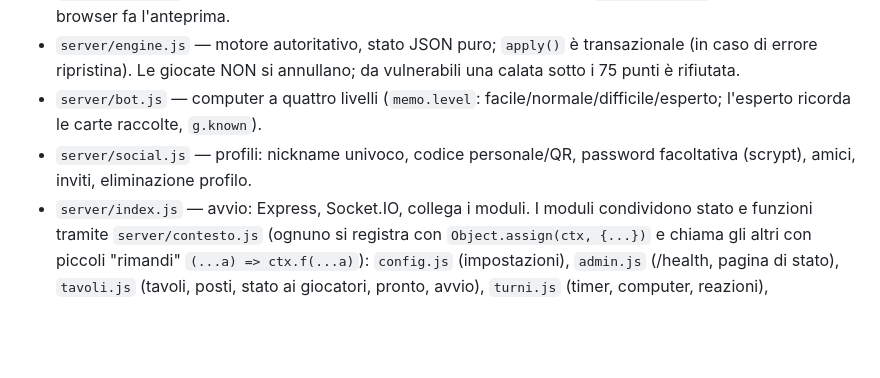
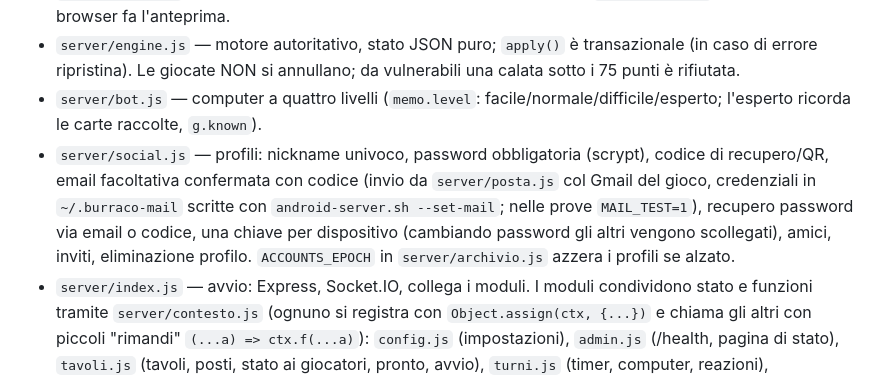
Before and after one commit to Smazzata/smazzata.github.io, a Markdown page: CLAUDE.md, the part around the change. GitHub-like rendering; blank space fills up the shorter version.

Commit message:
Guida: profili con password, email e chiavi per dispositivo
Co-Authored-By: Claude Opus 5.5 <noreply@anthropic.com>

```diff
--- a/CLAUDE.md
+++ b/CLAUDE.md
@@ -19,7 +19,7 @@ Autore: Muliello S.F. L'utente scrive in italiano: rispondi, commenta il codice
 - `shared/melds.js` — analisi di scale/tris e divisione in più combinazioni (`partitionMelds`): il server valida, il browser fa l'anteprima.
 - `server/engine.js` — motore autoritativo, stato JSON puro; `apply()` è transazionale (in caso di errore ripristina). Le giocate NON si annullano; da vulnerabili una calata sotto i 75 punti è rifiutata.
 - `server/bot.js` — computer a quattro livelli (`memo.level`: facile/normale/difficile/esperto; l'esperto ricorda le carte raccolte, `g.known`).
-- `server/social.js` — profili: nickname univoco, codice personale/QR, password facoltativa (scrypt), amici, inviti, eliminazione profilo.
+- `server/social.js` — profili: nickname univoco, password obbligatoria (scrypt), codice di recupero/QR, email facoltativa confermata con codice (invio da `server/posta.js` col Gmail del gioco, credenziali in `~/.burraco-mail` scritte con `android-server.sh --set-mail`; nelle prove `MAIL_TEST=1`), recupero password via email o codice, una chiave per dispositivo (cambiando password gli altri vengono scollegati), amici, inviti, eliminazione profilo. `ACCOUNTS_EPOCH` in `server/archivio.js` azzera i profili se alzato.
 - `server/index.js` — avvio: Express, Socket.IO, collega i moduli. I moduli condividono stato e funzioni tramite `server/contesto.js` (ognuno si registra con `Object.assign(ctx, {...})` e chiama gli altri con piccoli "rimandi" `(...a) => ctx.f(...a)`):
   `config.js` (impostazioni), `admin.js` (/health, pagina di stato), `tavoli.js` (tavoli, posti, stato ai giocatori, pronto, avvio), `turni.js` (timer, computer, reazioni),
   `statistiche.js` (classifica, trofei, sfida del giorno), `gare.js` (campionati, tornei), `archivio.js` (salvataggio/ripristino),
```
